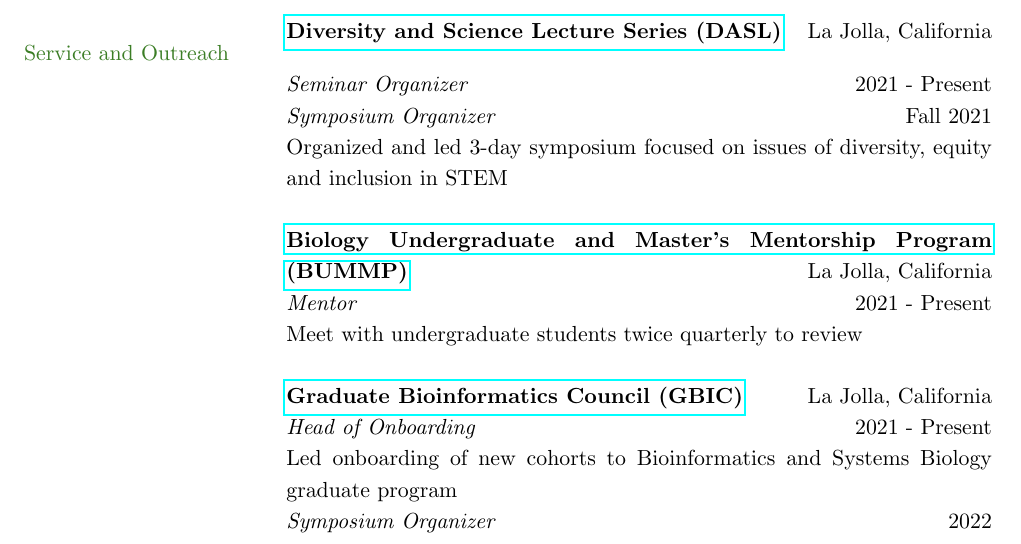
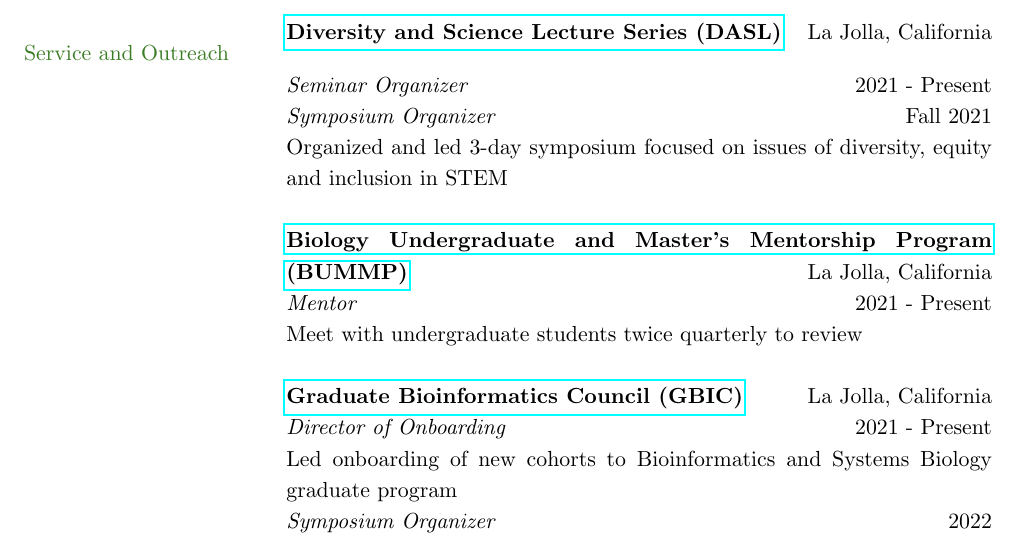
Before and after one commit to mikecuoco/curriculum-vitae, a LaTeX document (main.tex): part of page 2 of 2 before the commit and part of page 3 of 3 after it, cut so that both start at the same text. Compiled offline with pdfLaTeX.

```diff
--- a/main.tex
+++ b/main.tex
@@ -245,7 +247,7 @@
 & \\
 
 & \href{https://gbic.ucsd.edu/}{\textbf{Graduate Bioinformatics Council (GBIC)}} \hfill La Jolla, California \\
-& \textit{Head of Onboarding} \hfill 2021 - Present \\
+& \textit{Director of Onboarding} \hfill 2021 - Present \\
 & Led onboarding of new cohorts to Bioinformatics and Systems Biology graduate program \\
 & \textit{Symposium Organizer} \hfill 2022 \\
 & \\
```
Also changed, not shown: main.tex (2 more changed lines).
